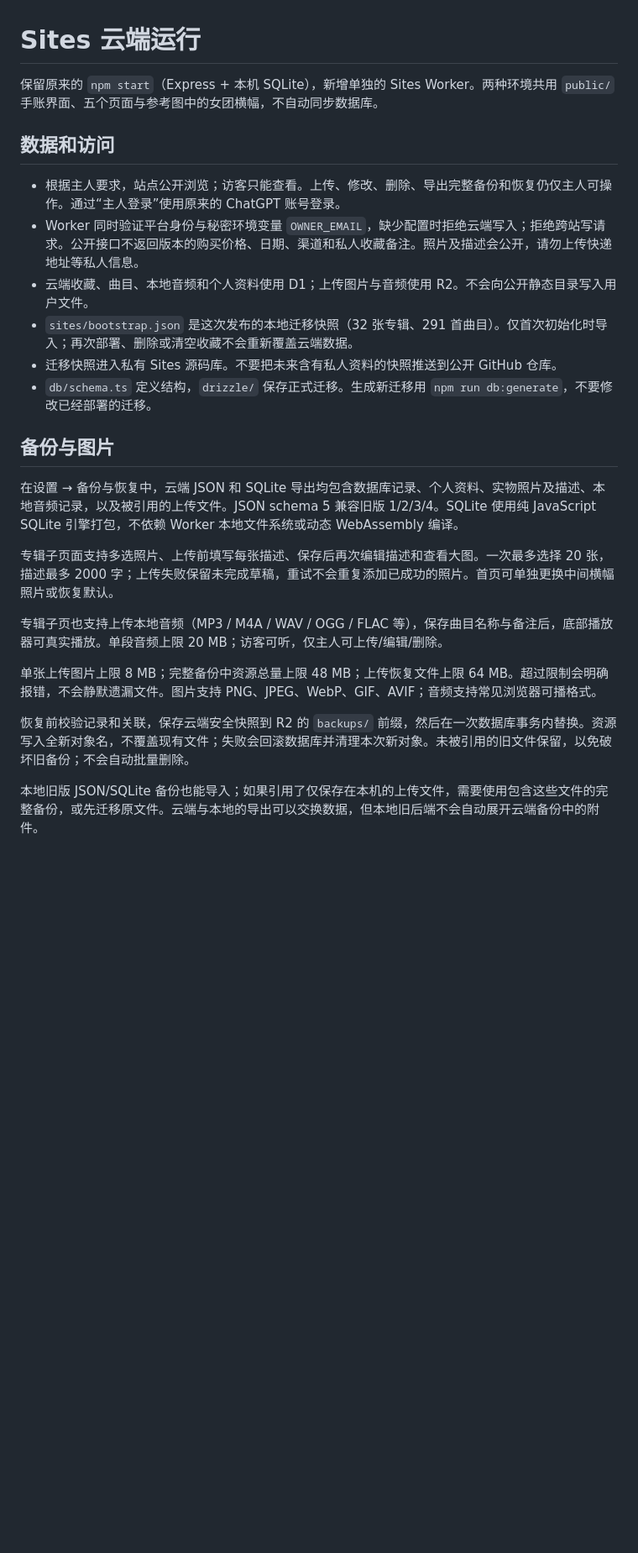
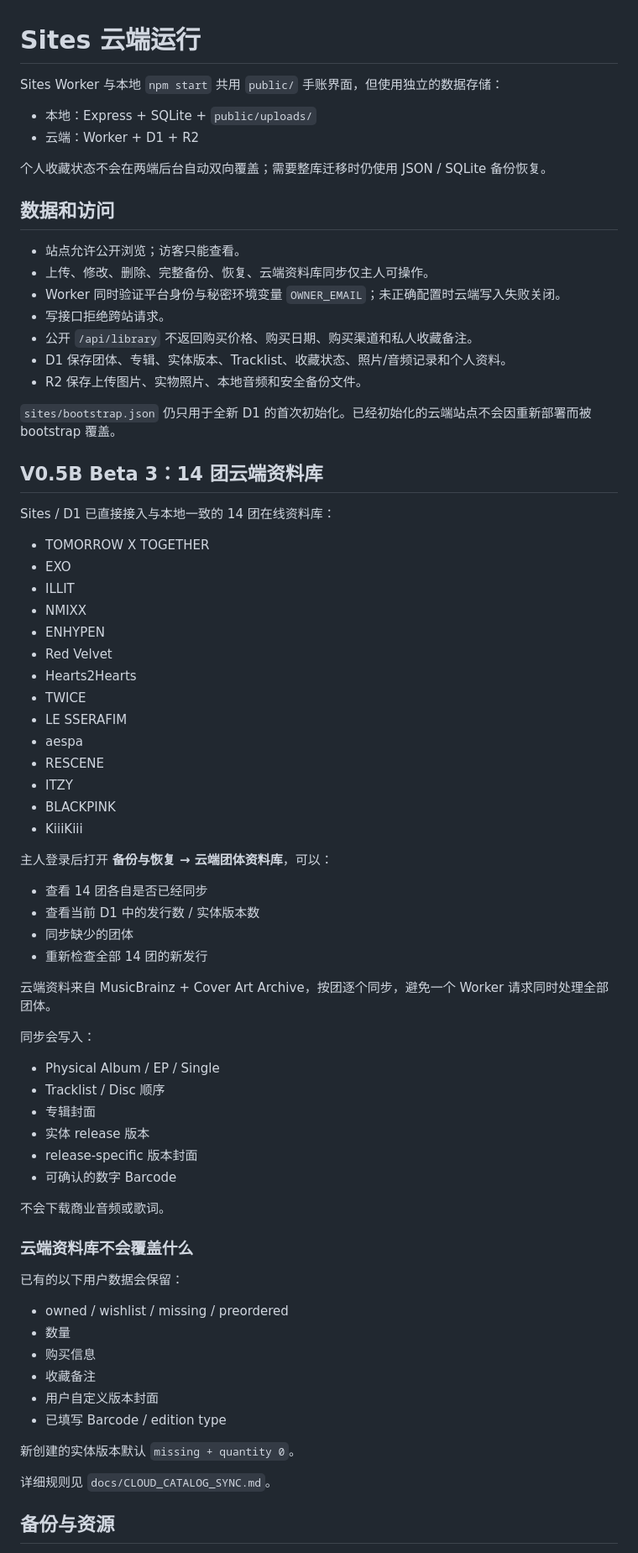
Before and after one commit to wyyjoker/kpop-collection, a Markdown page: docs/SITES.md, the part around one of its changes. Shown at 84% size. GitHub-like rendering; blank space fills up the shorter version.

Commit message:
docs: update Sites guide for D1 catalog sync

```diff
--- a/docs/SITES.md
+++ b/docs/SITES.md
@@ -1,26 +1,77 @@
 # Sites 云端运行
 
-保留原来的 `npm start`（Express + 本机 SQLite），新增单独的 Sites Worker。两种环境共用 `public/` 手账界面、五个页面与参考图中的女团横幅，不自动同步数据库。
+Sites Worker 与本地 `npm start` 共用 `public/` 手账界面，但使用独立的数据存储：
+
+- 本地：Express + SQLite + `public/uploads/`
+- 云端：Worker + D1 + R2
+
+个人收藏状态不会在两端后台自动双向覆盖；需要整库迁移时仍使用 JSON / SQLite 备份恢复。
 
 ## 数据和访问
 
-- 根据主人要求，站点公开浏览；访客只能查看。上传、修改、删除、导出完整备份和恢复仍仅主人可操作。通过“主人登录”使用原来的 ChatGPT 账号登录。
-- Worker 同时验证平台身份与秘密环境变量 `OWNER_EMAIL`，缺少配置时拒绝云端写入；拒绝跨站写请求。公开接口不返回版本的购买价格、日期、渠道和私人收藏备注。照片及描述会公开，请勿上传快递地址等私人信息。
-- 云端收藏、曲目、本地音频和个人资料使用 D1；上传图片与音频使用 R2。不会向公开静态目录写入用户文件。
-- `sites/bootstrap.json` 是这次发布的本地迁移快照（32 张专辑、291 首曲目）。仅首次初始化时导入；再次部署、删除或清空收藏不会重新覆盖云端数据。
-- 迁移快照进入私有 Sites 源码库。不要把未来含有私人资料的快照推送到公开 GitHub 仓库。
-- `db/schema.ts` 定义结构，`drizzle/` 保存正式迁移。生成新迁移用 `npm run db:generate`，不要修改已经部署的迁移。
+- 站点允许公开浏览；访客只能查看。
+- 上传、修改、删除、完整备份、恢复、云端资料库同步仅主人可操作。
+- Worker 同时验证平台身份与秘密环境变量 `OWNER_EMAIL`；未正确配置时云端写入失败关闭。
+- 写接口拒绝跨站请求。
+- 公开 `/api/library` 不返回购买价格、购买日期、购买渠道和私人收藏备注。
+- D1 保存团体、专辑、实体版本、Tracklist、收藏状态、照片/音频记录和个人资料。
+- R2 保存上传图片、实物照片、本地音频和安全备份文件。
 
-## 备份与图片
+`sites/bootstrap.json` 仍只用于全新 D1 的首次初始化。已经初始化的云端站点不会因重新部署而被 bootstrap 覆盖。
 
-在设置 → 备份与恢复中，云端 JSON 和 SQLite 导出均包含数据库记录、个人资料、实物照片及描述、本地音频记录，以及被引用的上传文件。JSON schema 5 兼容旧版 1/2/3/4。SQLite 使用纯 JavaScript SQLite 引擎打包，不依赖 Worker 本地文件系统或动态 WebAssembly 编译。
+## V0.5B Beta 3：14 团云端资料库
 
-专辑子页面支持多选照片、上传前填写每张描述、保存后再次编辑描述和查看大图。一次最多选择 20 张，描述最多 2000 字；上传失败保留未完成草稿，重试不会重复添加已成功的照片。首页可单独更换中间横幅照片或恢复默认。
+Sites / D1 已直接接入与本地一致的 14 团在线资料库：
 
-专辑子页也支持上传本地音频（MP3 / M4A / WAV / OGG / FLAC 等），保存曲目名称与备注后，底部播放器可真实播放。单段音频上限 20 MB；访客可听，仅主人可上传/编辑/删除。
+- TOMORROW X TOGETHER
+- EXO
+- ILLIT
+- NMIXX
+- ENHYPEN
+- Red Velvet
+- Hearts2Hearts
+- TWICE
+- LE SSERAFIM
+- aespa
+- RESCENE
+- ITZY
+- BLACKPINK
+- KiiiKiii
 
-单张上传图片上限 8 MB；完整备份中资源总量上限 48 MB；上传恢复文件上限 64 MB。超过限制会明确报错，不会静默遗漏文件。图片支持 PNG、JPEG、WebP、GIF、AVIF；音频支持常见浏览器可播格式。
+主人登录后打开 **备份与恢复 → 云端团体资料库**，可以：
 
-恢复前校验记录和关联，保存云端安全快照到 R2 的 `backups/` 前缀，然后在一次数据库事务内替换。资源写入全新对象名，不覆盖现有文件；失败会回滚数据库并清理本次新对象。未被引用的旧文件保留，以免破坏旧备份；不会自动批量删除。
+- 查看 14 团各自是否已经同步
+- 查看当前 D1 中的发行数 / 实体版本数
+- 同步缺少的团体
+- 重新检查全部 14 团的新发行
 
-本地旧版 JSON/SQLite 备份也能导入；如果引用了仅保存在本机的上传文件，需要使用包含这些文件的完整备份，或先迁移原文件。云端与本地的导出可以交换数据，但本地旧后端不会自动展开云端备份中的附件。
+云端资料来自 MusicBrainz + Cover Art Archive，按团逐个同步，避免一个 Worker 请求同时处理全部团体。
+
+同步会写入：
+
+- Physical Album / EP / Single
+- Tracklist / Disc 顺序
+- 专辑封面
+- 实体 release 版本
+- release-specific 版本封面
+- 可确认的数字 Barcode
+
+不会下载商业音频或歌词。
+
+### 云端资料库不会覆盖什么
+
+已有的以下用户数据会保留：
+
+- owned / wishlist / missing / preordered
+- 数量
+- 购买信息
+- 收藏备注
+- 用户自定义版本封面
+- 已填写 Barcode / edition type
+
+新创建的实体版本默认 `missing + quantity 0`。
+
+详细规则见 `docs/CLOUD_CATALOG_SYNC.md`。
+
+## 备份与资源
+
```
Also changed, not shown: other parts of docs/SITES.md (+51 -12 lines).
